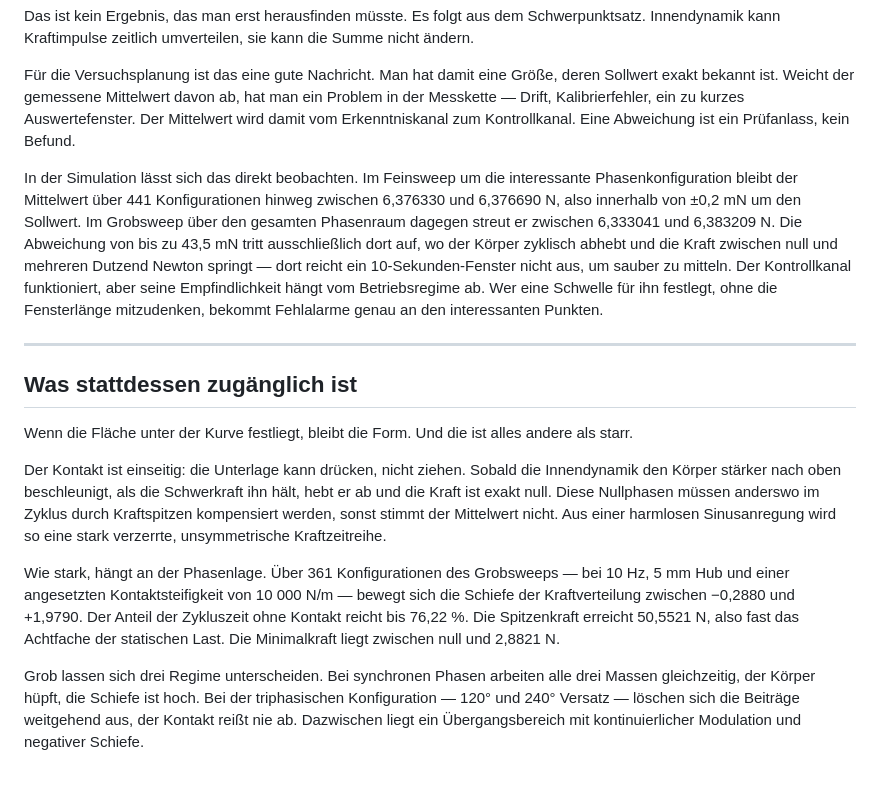
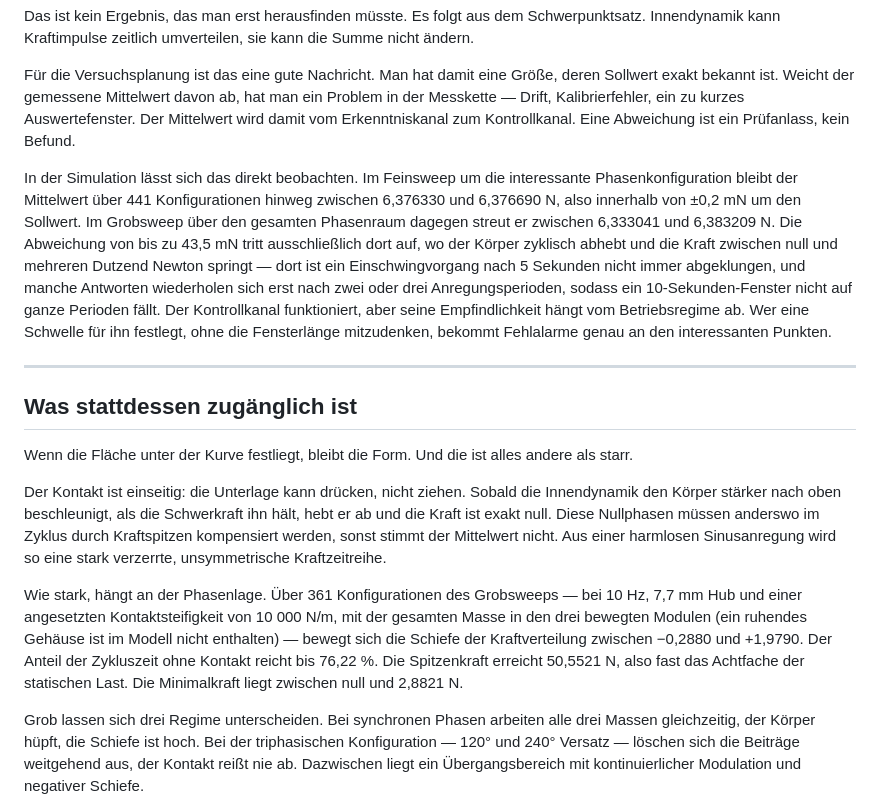
Before and after one commit to matthias-frueh/phase-controlled-multi-mass-systems, a Markdown page: docs/werkstattbericht.md, the part around one of its changes. GitHub-like rendering; blank space fills up the shorter version.

```diff
--- a/docs/werkstattbericht.md
+++ b/docs/werkstattbericht.md
@@ -20,7 +20,7 @@ Das ist kein Ergebnis, das man erst herausfinden müsste. Es folgt aus dem Schwe
 
 Für die Versuchsplanung ist das eine gute Nachricht. Man hat damit eine Größe, deren Sollwert exakt bekannt ist. Weicht der gemessene Mittelwert davon ab, hat man ein Problem in der Messkette — Drift, Kalibrierfehler, ein zu kurzes Auswertefenster. Der Mittelwert wird damit vom Erkenntniskanal zum Kontrollkanal. Eine Abweichung ist ein Prüfanlass, kein Befund.
 
-In der Simulation lässt sich das direkt beobachten. Im Feinsweep um die interessante Phasenkonfiguration bleibt der Mittelwert über 441 Konfigurationen hinweg zwischen 6,376330 und 6,376690 N, also innerhalb von ±0,2 mN um den Sollwert. Im Grobsweep über den gesamten Phasenraum dagegen streut er zwischen 6,333041 und 6,383209 N. Die Abweichung von bis zu 43,5 mN tritt ausschließlich dort auf, wo der Körper zyklisch abhebt und die Kraft zwischen null und mehreren Dutzend Newton springt — dort reicht ein 10-Sekunden-Fenster nicht aus, um sauber zu mitteln. Der Kontrollkanal funktioniert, aber seine Empfindlichkeit hängt vom Betriebsregime ab. Wer eine Schwelle für ihn festlegt, ohne die Fensterlänge mitzudenken, bekommt Fehlalarme genau an den interessanten Punkten.
+In der Simulation lässt sich das direkt beobachten. Im Feinsweep um die interessante Phasenkonfiguration bleibt der Mittelwert über 441 Konfigurationen hinweg zwischen 6,376330 und 6,376690 N, also innerhalb von ±0,2 mN um den Sollwert. Im Grobsweep über den gesamten Phasenraum dagegen streut er zwischen 6,333041 und 6,383209 N. Die Abweichung von bis zu 43,5 mN tritt ausschließlich dort auf, wo der Körper zyklisch abhebt und die Kraft zwischen null und mehreren Dutzend Newton springt — dort ist ein Einschwingvorgang nach 5 Sekunden nicht immer abgeklungen, und manche Antworten wiederholen sich erst nach zwei oder drei Anregungsperioden, sodass ein 10-Sekunden-Fenster nicht auf ganze Perioden fällt. Der Kontrollkanal funktioniert, aber seine Empfindlichkeit hängt vom Betriebsregime ab. Wer eine Schwelle für ihn festlegt, ohne die Fensterlänge mitzudenken, bekommt Fehlalarme genau an den interessanten Punkten.
 
 ---
 
@@ -30,7 +30,7 @@ Wenn die Fläche unter der Kurve festliegt, bleibt die Form. Und die ist alles a
 
 Der Kontakt ist einseitig: die Unterlage kann drücken, nicht ziehen. Sobald die Innendynamik den Körper stärker nach oben beschleunigt, als die Schwerkraft ihn hält, hebt er ab und die Kraft ist exakt null. Diese Nullphasen müssen anderswo im Zyklus durch Kraftspitzen kompensiert werden, sonst stimmt der Mittelwert nicht. Aus einer harmlosen Sinusanregung wird so eine stark verzerrte, unsymmetrische Kraftzeitreihe.
 
-Wie stark, hängt an der Phasenlage. Über 361 Konfigurationen des Grobsweeps — bei 10 Hz, 5 mm Hub und einer angesetzten Kontaktsteifigkeit von 10 000 N/m — bewegt sich die Schiefe der Kraftverteilung zwischen −0,2880 und +1,9790. Der Anteil der Zykluszeit ohne Kontakt reicht bis 76,22 %. Die Spitzenkraft erreicht 50,5521 N, also fast das Achtfache der statischen Last. Die Minimalkraft liegt zwischen null und 2,8821 N.
+Wie stark, hängt an der Phasenlage. Über 361 Konfigurationen des Grobsweeps — bei 10 Hz, 7,7 mm Hub und einer angesetzten Kontaktsteifigkeit von 10 000 N/m, mit der gesamten Masse in den drei bewegten Modulen (ein ruhendes Gehäuse ist im Modell nicht enthalten) — bewegt sich die Schiefe der Kraftverteilung zwischen −0,2880 und +1,9790. Der Anteil der Zykluszeit ohne Kontakt reicht bis 76,22 %. Die Spitzenkraft erreicht 50,5521 N, also fast das Achtfache der statischen Last. Die Minimalkraft liegt zwischen null und 2,8821 N.
 
 Grob lassen sich drei Regime unterscheiden. Bei synchronen Phasen arbeiten alle drei Massen gleichzeitig, der Körper hüpft, die Schiefe ist hoch. Bei der triphasischen Konfiguration — 120° und 240° Versatz — löschen sich die Beiträge weitgehend aus, der Kontakt reißt nie ab. Dazwischen liegt ein Übergangsbereich mit kontinuierlicher Modulation und negativer Schiefe.
 
```
Also changed, not shown: other parts of docs/werkstattbericht.md (+4 -4 lines).
